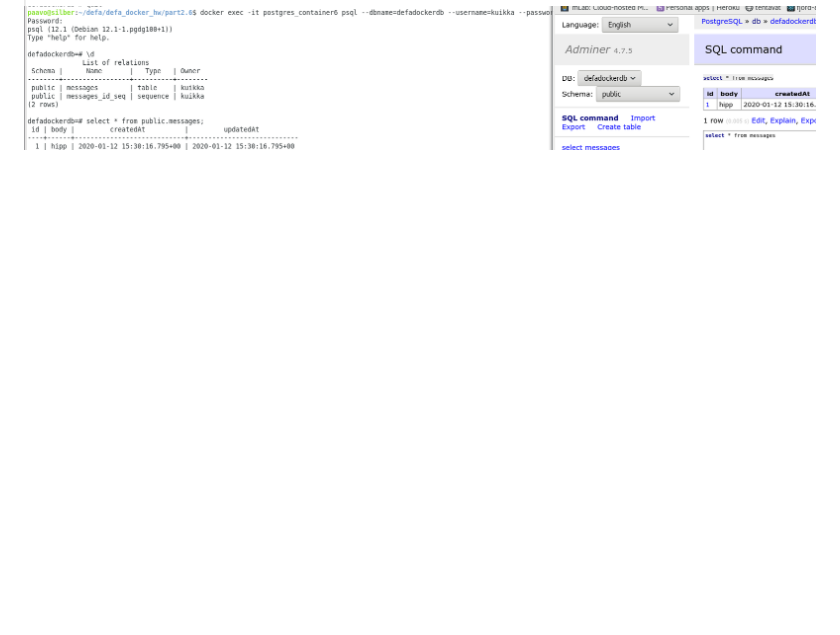
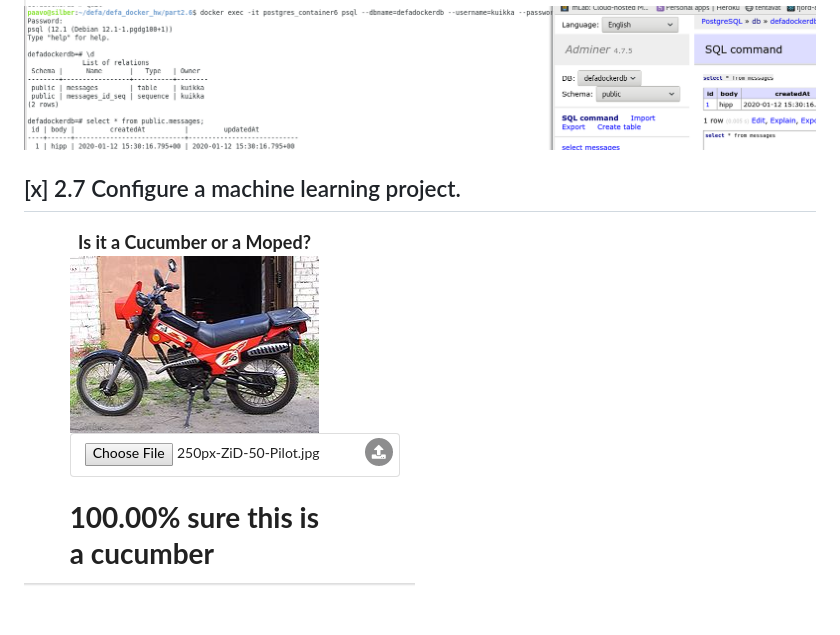
Before and after one commit to vaaPo/defa_docker_hw, a Markdown page: README.md, the part around the change. Drawn GitHub-style; pictures changed too: part2.7/machine_learning-2.7.png (added); blank space fills up the shorter version.

Commit message:
2.7 machinelearning

```diff
--- a/README.md
+++ b/README.md
@@ -254,3 +254,7 @@ See part2.5-directory. Screenshot of working setup:
 ![see screenshotfile](./part2.6/db-2.6.png?raw=true "./db-2.6.png")
 ![see screenshotfile](./part2.6/adminer-select-messages-2.6.png?raw=true "adminer-select-messages-2.6.png")
 ![see screenshotfile](./part2.6/psql-vs-adminer.png?raw=true "./../psql-vs-adminer.png")
+
+## [x] 2.7 Configure a machine learning project.
+
+![see screenshotfile](./part2.7/machine_learning-2.7.png?raw=true "./../machine_learning-2.7.png")
```
Also changed, not shown: part2.7/README.md (added, +31 -0 lines), part2.7/ml-kurkkumopo-backend/README.md (added, +3 -0 lines), part2.7/ml-kurkkumopo-training/README.md (added, +3 -0 lines), part2.7/250px-ZiD-50-Pilot.jpg (added), part2.7/concombre_306758660.png (added), 12 other files.
